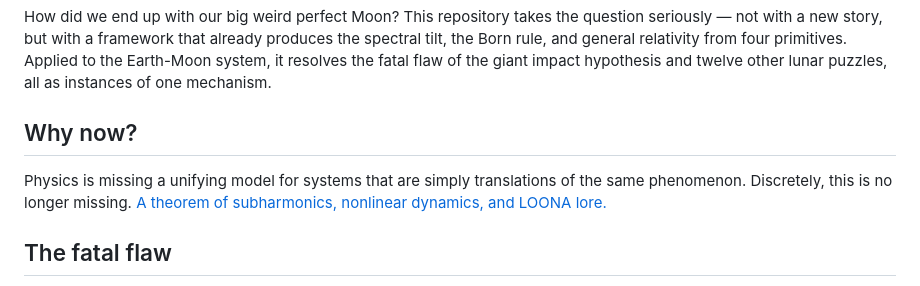
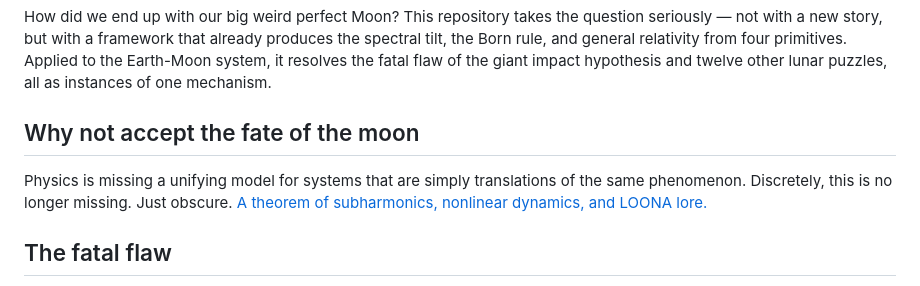
Before and after one commit to nickjoven/lunar-theory, a Markdown page: README.md, the part around the change. GitHub-like rendering.

```diff
--- a/README.md
+++ b/README.md
@@ -12,9 +12,9 @@ Earth-Moon system, it resolves the fatal flaw of the giant impact
 hypothesis and twelve other lunar puzzles, all as instances of one
 mechanism.
 
-## Why now?
+## Why not accept the fate of the moon
 
-Physics is missing a unifying model for systems that are simply translations of the same phenomenon. Discretely, this is no longer missing. [A theorem of subharmonics, nonlinear dynamics, and LOONA lore.](https://nickjoven.github.io/submediant-site/03_einstein/13_einstein_from_kuramoto.html#derivation-13-einstein-field-equations-from-the-rational-field-equation)
+Physics is missing a unifying model for systems that are simply translations of the same phenomenon. Discretely, this is no longer missing. Just obscure. [A theorem of subharmonics, nonlinear dynamics, and LOONA lore.](https://nickjoven.github.io/submediant-site/03_einstein/13_einstein_from_kuramoto.html#derivation-13-einstein-field-equations-from-the-rational-field-equation)
 
 ## The fatal flaw
 
```
